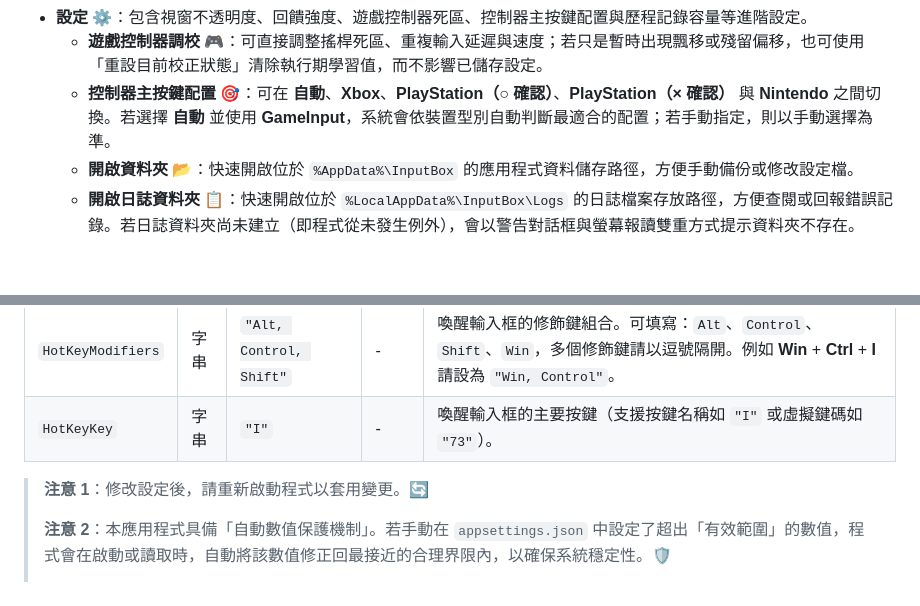
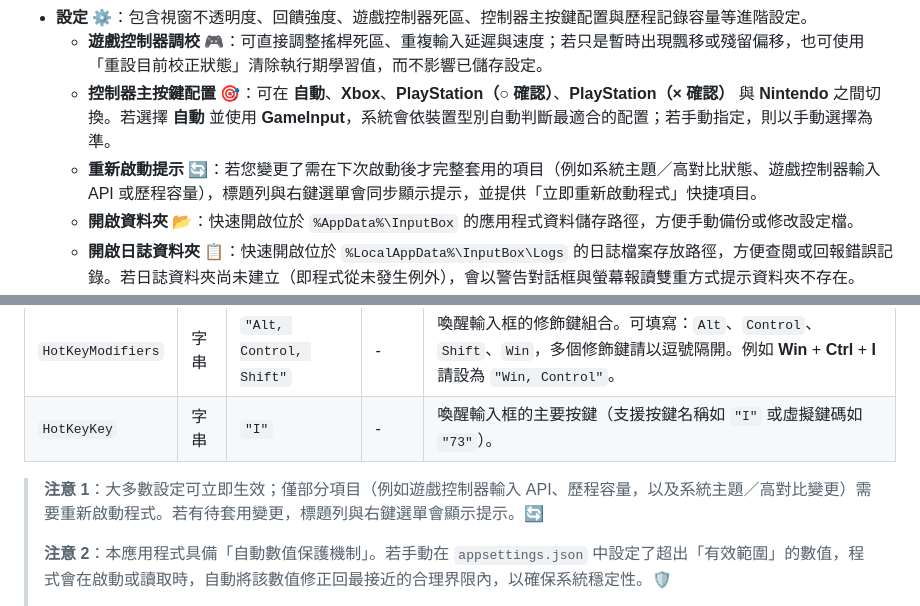
Before and after one commit to rubujo/InputBox, a Markdown page: README.md, 2 parts joined by grey strips. Rendered like a GitHub page; blank space fills up the shorter version.

Commit message:
docs: 更新 README.md (#12)
更新 README.md 的內容。

```diff
--- a/README.md
+++ b/README.md
@@ -198,6 +198,7 @@
 - **設定** ⚙️：包含視窗不透明度、回饋強度、遊戲控制器死區、控制器主按鍵配置與歷程記錄容量等進階設定。
   - **遊戲控制器調校** 🎮：可直接調整搖桿死區、重複輸入延遲與速度；若只是暫時出現飄移或殘留偏移，也可使用「重設目前校正狀態」清除執行期學習值，而不影響已儲存設定。
   - **控制器主按鍵配置** 🎯：可在 **自動**、**Xbox**、**PlayStation（○ 確認）**、**PlayStation（× 確認）** 與 **Nintendo** 之間切換。若選擇 **自動** 並使用 **GameInput**，系統會依裝置型別自動判斷最適合的配置；若手動指定，則以手動選擇為準。
+  - **重新啟動提示** 🔄：若您變更了需在下次啟動後才完整套用的項目（例如系統主題／高對比狀態、遊戲控制器輸入 API 或歷程容量），標題列與右鍵選單會同步顯示提示，並提供「立即重新啟動程式」快捷項目。
   - **開啟資料夾** 📂：快速開啟位於 `%AppData%\InputBox` 的應用程式資料儲存路徑，方便手動備份或修改設定檔。
   - **開啟日誌資料夾** 📋：快速開啟位於 `%LocalAppData%\InputBox\Logs` 的日誌檔案存放路徑，方便查閱或回報錯誤記錄。若日誌資料夾尚未建立（即程式從未發生例外），會以警告對話框與螢幕報讀雙重方式提示資料夾不存在。
 - **清除歷程記錄** 🗑️：手動清空目前儲存在記憶體中的所有輸入歷程記錄。
@@ -269,7 +270,7 @@
 | `HotKeyModifiers` | 字串 | `"Alt, Control, Shift"` | - | 喚醒輸入框的修飾鍵組合。可填寫：`Alt`、`Control`、`Shift`、`Win`，多個修飾鍵請以逗號隔開。例如 **Win** + **Ctrl** + **I** 請設為 `"Win, Control"`。 |
 | `HotKeyKey` | 字串 | `"I"` | - | 喚醒輸入框的主要按鍵（支援按鍵名稱如 `"I"` 或虛擬鍵碼如 `"73"`）。 |
 
-> **注意 1**：修改設定後，請重新啟動程式以套用變更。🔄
+> **注意 1**：大多數設定可立即生效；僅部分項目（例如遊戲控制器輸入 API、歷程容量，以及系統主題／高對比變更）需要重新啟動程式。若有待套用變更，標題列與右鍵選單會顯示提示。🔄
 >
 > **注意 2**：本應用程式具備「自動數值保護機制」。若手動在 `appsettings.json` 中設定了超出「有效範圍」的數值，程式會在啟動或讀取時，自動將該數值修正回最接近的合理界限內，以確保系統穩定性。🛡️
 >
```
